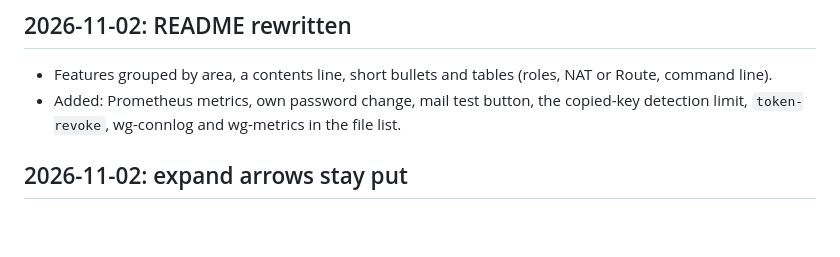
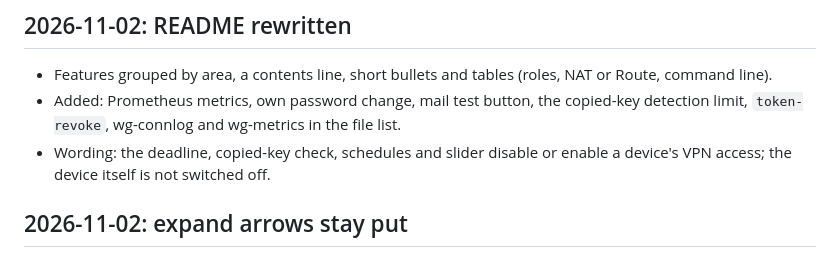
Before and after one commit to andlin04/wg-admin, a Markdown page: CHANGES.md, the part around the change. GitHub-like rendering; blank space fills up the shorter version.

```diff
--- a/CHANGES.md
+++ b/CHANGES.md
@@ -7,6 +7,8 @@ Newest first. `install.sh` applies an update in place; settings, keys and device
 - Features grouped by area, a contents line, short bullets and tables (roles, NAT or Route, command line).
 - Added: Prometheus metrics, own password change, mail test button, the copied-key detection limit, `token-revoke`,
   wg-connlog and wg-metrics in the file list.
+- Wording: the deadline, copied-key check, schedules and slider disable or enable a device's VPN access; the device
+  itself is not switched off.
 
 ## 2026-11-02: expand arrows stay put
 
```
Also changed, not shown: README.md (+11 -8 lines).
